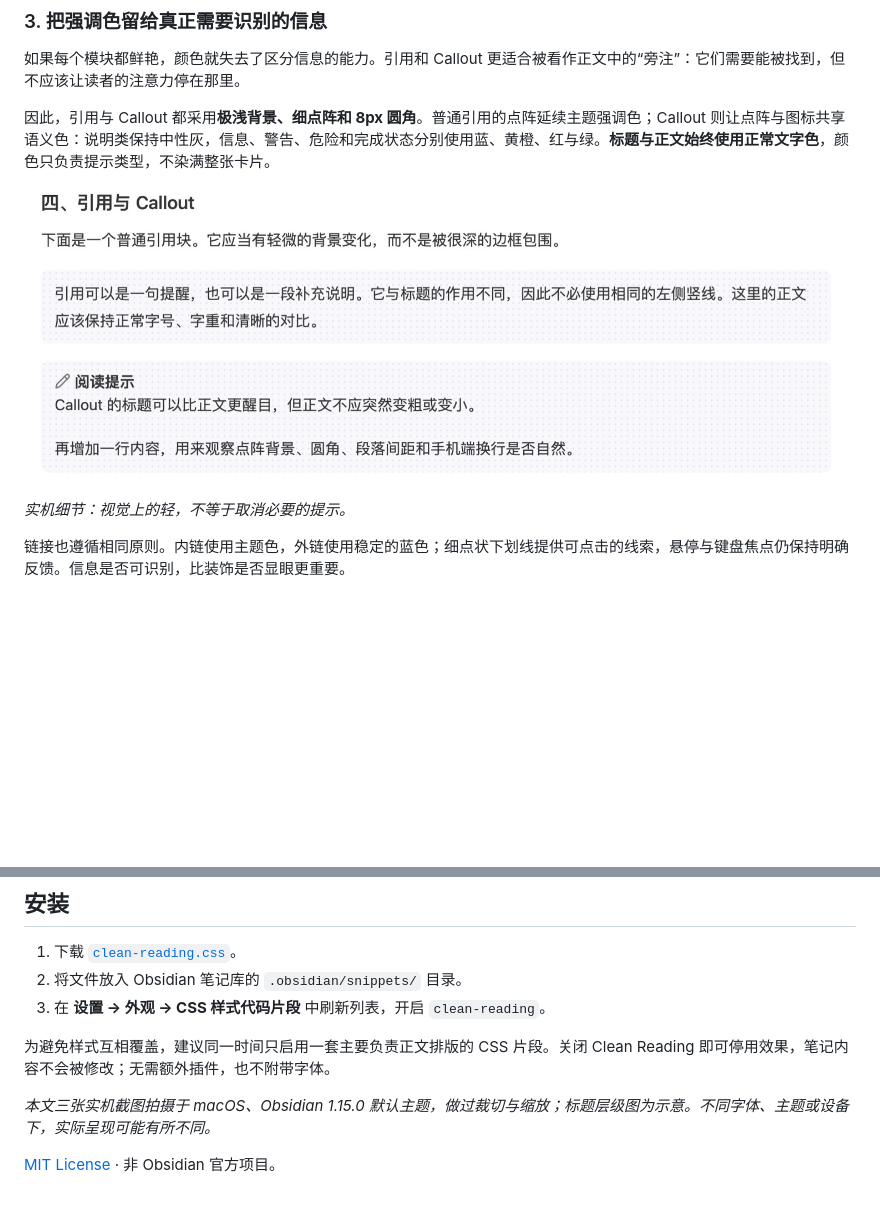
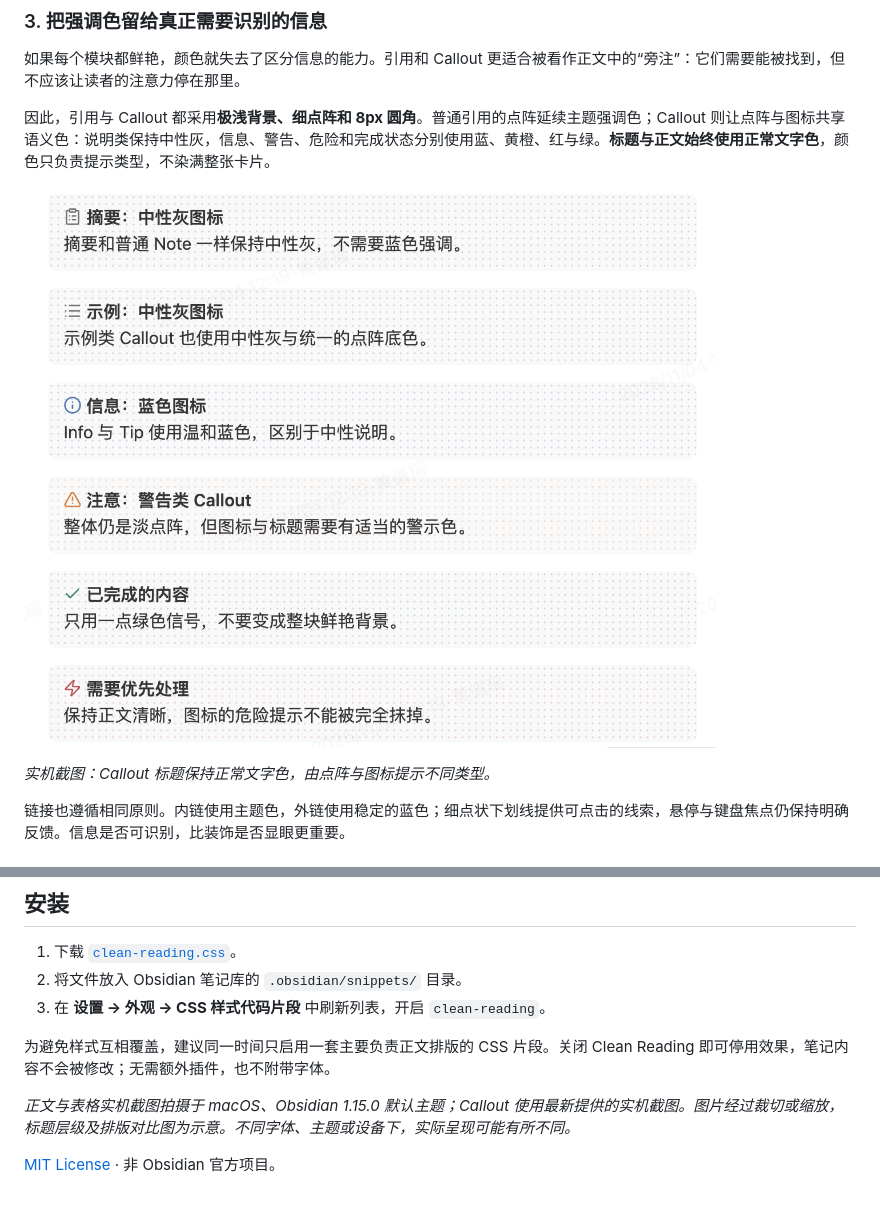
Before and after one commit to jadecoltrane/clean-reading, a Markdown page: README.md, 2 parts joined by grey strips. GitHub-like rendering; pictures changed too: assets/screenshots/callout-semantic-colors.png (added); blank space fills up the shorter version.

Commit message:
docs: use actual semantic Callout screenshot and remove typography table

```diff
--- a/README.md
+++ b/README.md
@@ -44,9 +44,9 @@ Clean Reading 是一份为 Obsidian 长文阅读设计的 CSS 片段。它关心
 
 因此，引用与 Callout 都采用**极浅背景、细点阵和 8px 圆角**。普通引用的点阵延续主题强调色；Callout 则让点阵与图标共享语义色：说明类保持中性灰，信息、警告、危险和完成状态分别使用蓝、黄橙、红与绿。**标题与正文始终使用正常文字色**，颜色只负责提示类型，不染满整张卡片。
 
-![引用和 Callout 实机截图：轻量点阵底色、圆角和语义图标](assets/screenshots/callout-detail.jpg)
+![Clean Reading 不同类型 Callout 的实机效果：灰、蓝、橙、绿、红语义点阵](assets/screenshots/callout-semantic-colors.png)
 
-*实机细节：视觉上的轻，不等于取消必要的提示。*
+*实机截图：Callout 标题保持正常文字色，由点阵与图标提示不同类型。*
 
 链接也遵循相同原则。内链使用主题色，外链使用稳定的蓝色；细点状下划线提供可点击的线索，悬停与键盘焦点仍保持明确反馈。信息是否可识别，比装饰是否显眼更重要。
 
@@ -74,6 +74,6 @@ Clean Reading 是一份为 Obsidian 长文阅读设计的 CSS 片段。它关心
 
 为避免样式互相覆盖，建议同一时间只启用一套主要负责正文排版的 CSS 片段。关闭 Clean Reading 即可停用效果，笔记内容不会被修改；无需额外插件，也不附带字体。
 
-*本文三张实机截图拍摄于 macOS、Obsidian 1.15.0 默认主题，做过裁切与缩放；标题层级图为示意。不同字体、主题或设备下，实际呈现可能有所不同。*
+*正文与表格实机截图拍摄于 macOS、Obsidian 1.15.0 默认主题；Callout 使用最新提供的实机截图。图片经过裁切或缩放，标题层级及排版对比图为示意。不同字体、主题或设备下，实际呈现可能有所不同。*
 
 [MIT License](LICENSE) · 非 Obsidian 官方项目。
```
